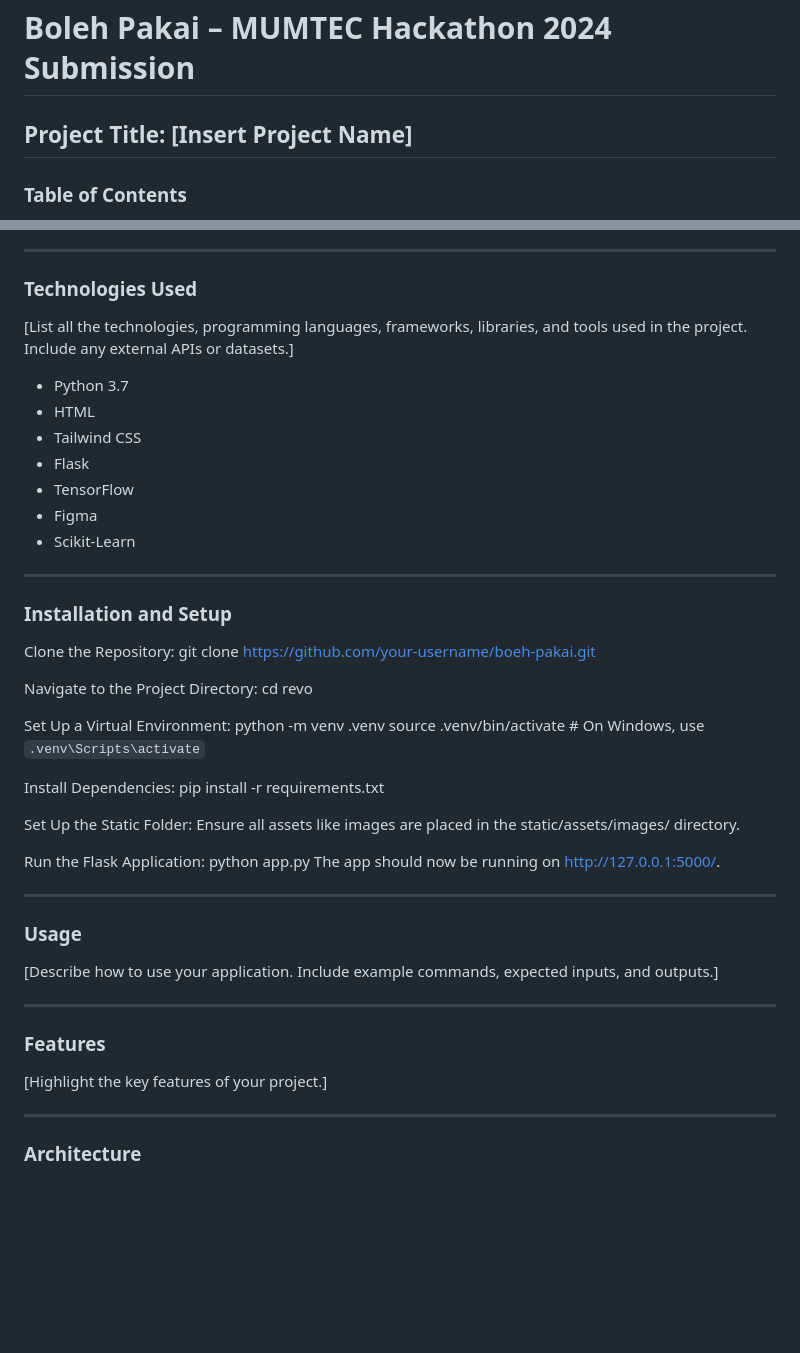
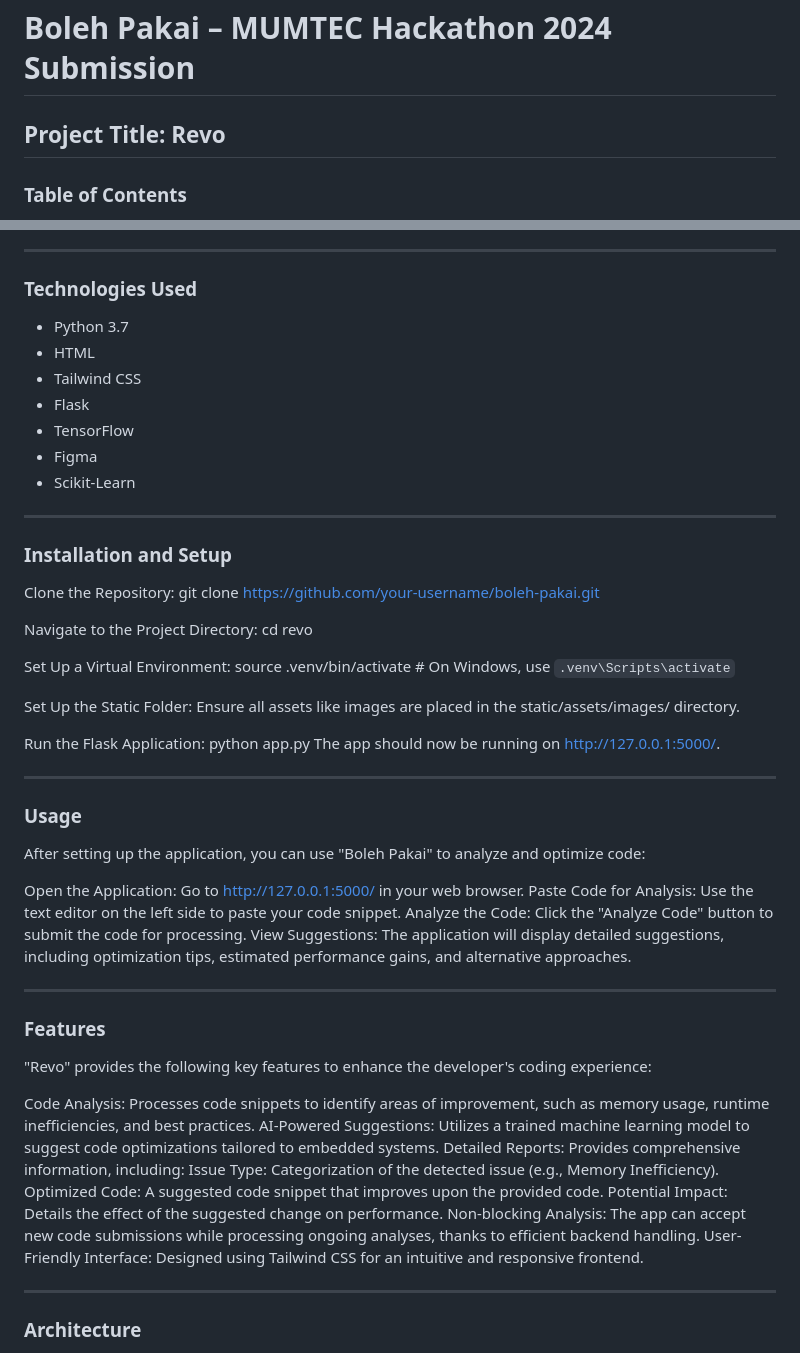
Before and after one commit to ExistCode/BolehPakai-MUMTEC-36H-Hackathon2024, a Markdown page: README.md, 2 parts joined by grey strips. Rendered like a GitHub page; blank space fills up the shorter version.

```diff
--- a/README.md
+++ b/README.md
@@ -1,7 +1,7 @@
 # Western Digital x MUMTEC-36H-Hackathon 2024-
 # Boleh Pakai – MUMTEC Hackathon 2024 Submission
 
-## Project Title: [Insert Project Name]
+## Project Title: Revo
 
 ### Table of Contents
 1. [Project Overview](#project-overview)
@@ -48,7 +48,6 @@ In summary, "Revo" offers a comprehensive solution to the complexities of embedd
 ---
 
 ### Technologies Used
-[List all the technologies, programming languages, frameworks, libraries, and tools used in the project. Include any external APIs or datasets.]
 
 - Python 3.7
 - HTML
@@ -62,17 +61,13 @@ In summary, "Revo" offers a comprehensive solution to the complexities of embedd
 
 ### Installation and Setup
 Clone the Repository:
-git clone https://github.com/your-username/boeh-pakai.git
+git clone [https://github.com/your-username/boleh-pakai.git](https://github.com/ExistCode/BolehPakai-MUMTEC-36H-Hackathon2024.git)
 
 Navigate to the Project Directory:
 cd revo
 
 Set Up a Virtual Environment:
-python -m venv .venv
 source .venv/bin/activate  # On Windows, use `.venv\Scripts\activate`
-
-Install Dependencies:
-pip install -r requirements.txt
 
 Set Up the Static Folder:
 Ensure all assets like images are placed in the static/assets/images/ directory.
@@ -84,12 +79,30 @@ The app should now be running on http://127.0.0.1:5000/.
 ---
 
 ### Usage
-[Describe how to use your application. Include example commands, expected inputs, and outputs.]
+After setting up the application, you can use "Boleh Pakai" to analyze and optimize code:
+
+Open the Application:
+Go to http://127.0.0.1:5000/ in your web browser.
+Paste Code for Analysis:
+Use the text editor on the left side to paste your code snippet.
+Analyze the Code:
+Click the "Analyze Code" button to submit the code for processing.
+View Suggestions:
+The application will display detailed suggestions, including optimization tips, estimated performance gains, and alternative approaches.
 
 ---
 
 ### Features
-[Highlight the key features of your project.]
+"Revo" provides the following key features to enhance the developer's coding experience:
+
+Code Analysis: Processes code snippets to identify areas of improvement, such as memory usage, runtime inefficiencies, and best practices.
+AI-Powered Suggestions: Utilizes a trained machine learning model to suggest code optimizations tailored to embedded systems.
+Detailed Reports: Provides comprehensive information, including:
+Issue Type: Categorization of the detected issue (e.g., Memory Inefficiency).
+Optimized Code: A suggested code snippet that improves upon the provided code.
+Potential Impact: Details the effect of the suggested change on performance.
+Non-blocking Analysis: The app can accept new code submissions while processing ongoing analyses, thanks to efficient backend handling.
+User-Friendly Interface: Designed using Tailwind CSS for an intuitive and responsive frontend.
 
 ---
 
```
